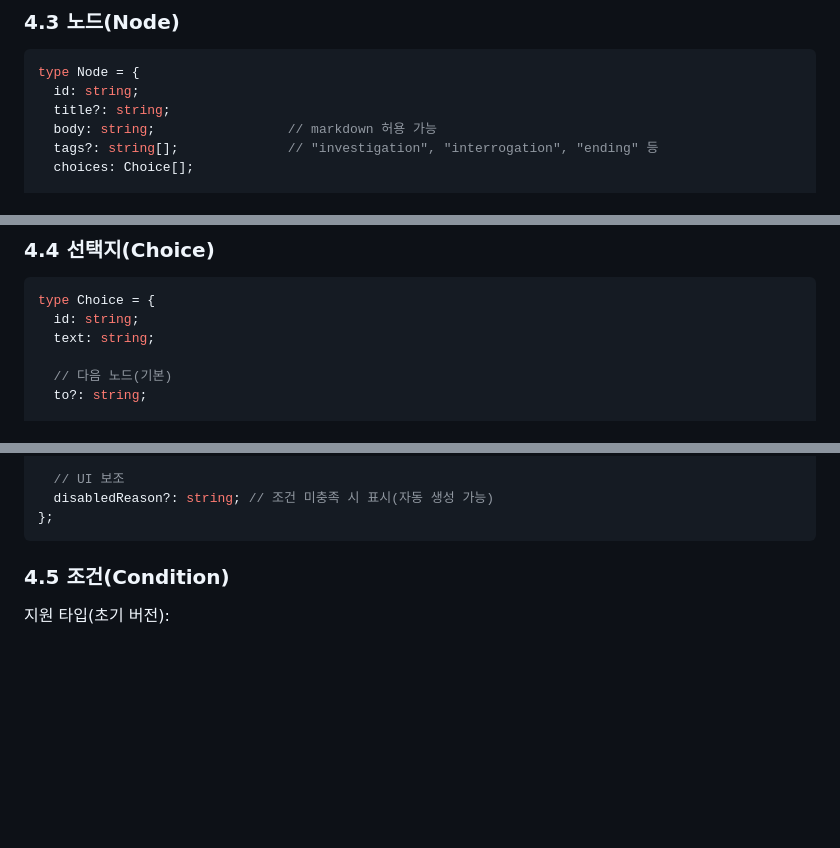
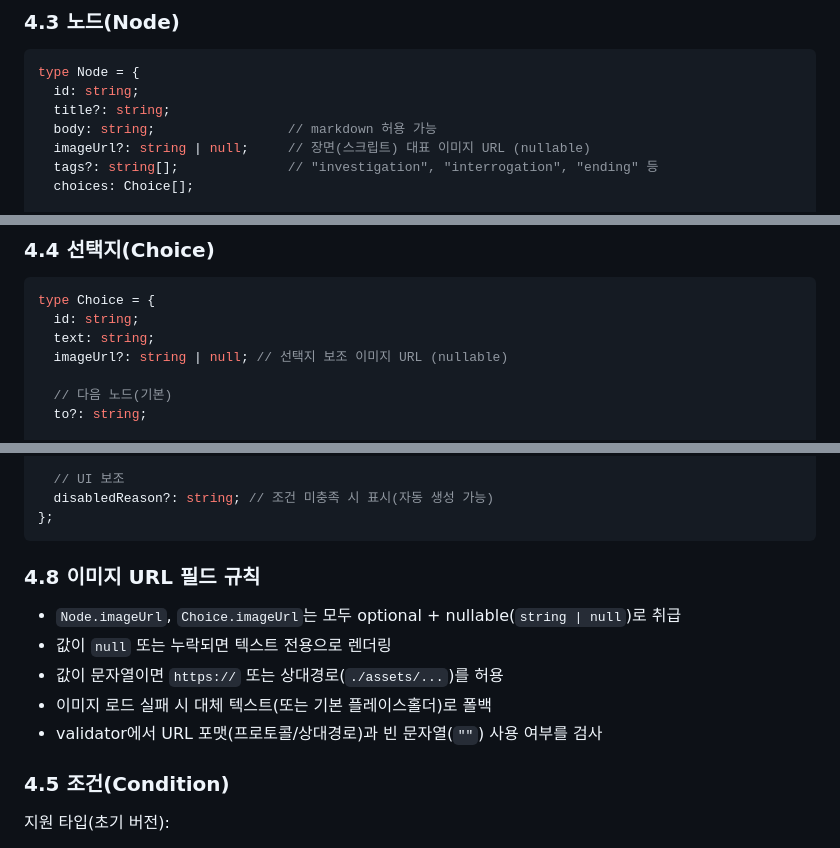
Before and after one commit to guraband/holiday-vides, a Markdown page: docs/PRD.md, 3 parts joined by grey strips. Drawn GitHub-style; blank space fills up the shorter version.

Commit message:
docs: add nullable image URL spec for nodes and choices

````diff
--- a/docs/PRD.md
+++ b/docs/PRD.md
@@ -144,6 +144,7 @@ type Node = {
   id: string;
   title?: string;
   body: string;                 // markdown 허용 가능
+  imageUrl?: string | null;     // 장면(스크립트) 대표 이미지 URL (nullable)
   tags?: string[];              // "investigation", "interrogation", "ending" 등
   choices: Choice[];
 
@@ -164,6 +165,7 @@ type Node = {
 type Choice = {
   id: string;
   text: string;
+  imageUrl?: string | null; // 선택지 보조 이미지 URL (nullable)
 
   // 다음 노드(기본)
   to?: string;
@@ -183,6 +185,13 @@ type Choice = {
   disabledReason?: string; // 조건 미충족 시 표시(자동 생성 가능)
 };
 ```
+
+### 4.8 이미지 URL 필드 규칙
+- `Node.imageUrl`, `Choice.imageUrl`는 모두 optional + nullable(`string | null`)로 취급
+- 값이 `null` 또는 누락되면 텍스트 전용으로 렌더링
+- 값이 문자열이면 `https://` 또는 상대경로(`./assets/...`)를 허용
+- 이미지 로드 실패 시 대체 텍스트(또는 기본 플레이스홀더)로 폴백
+- validator에서 URL 포맷(프로토콜/상대경로)과 빈 문자열(`""`) 사용 여부를 검사
 
 ### 4.5 조건(Condition)
 지원 타입(초기 버전):
````
Also changed, not shown: other parts of docs/PRD.md (+2 -0 lines), docs/CHECKLIST.md (added, +14 -0 lines).
